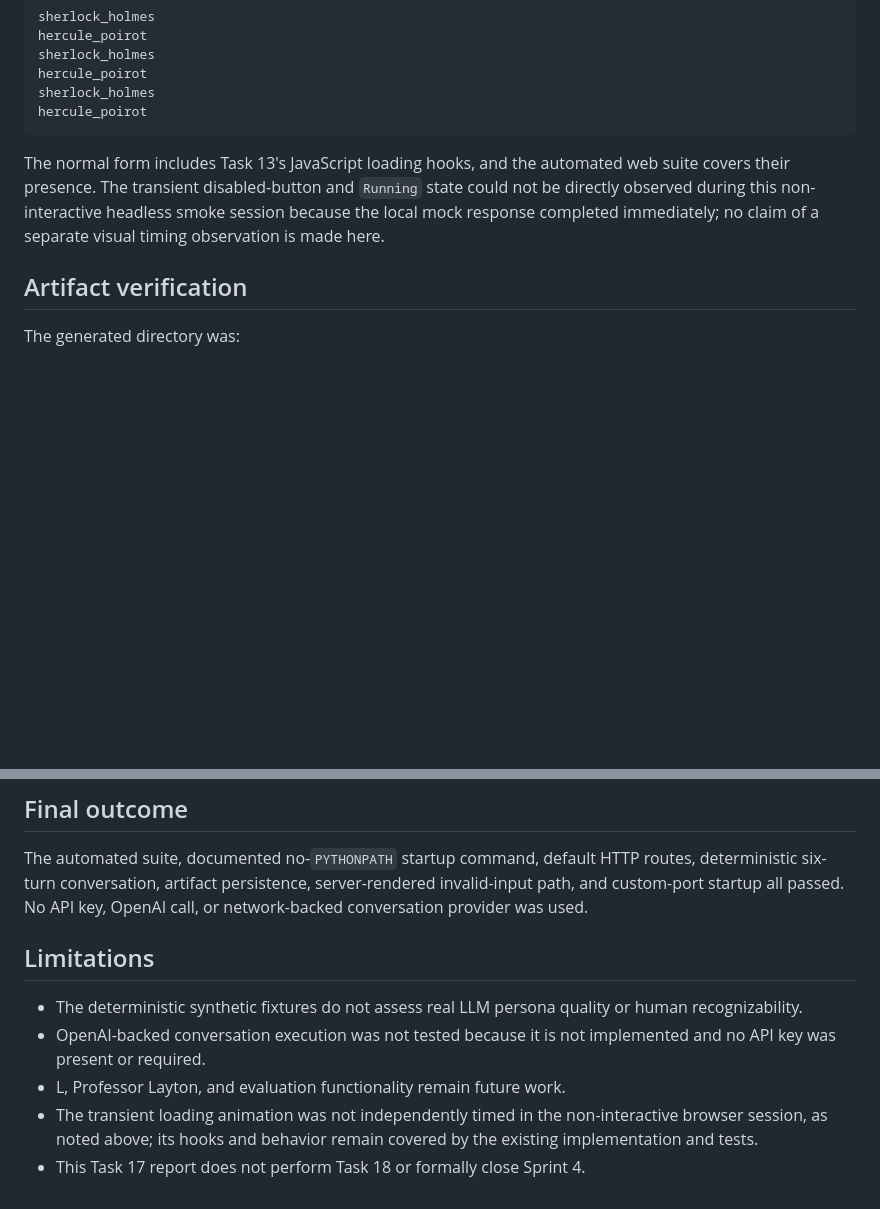
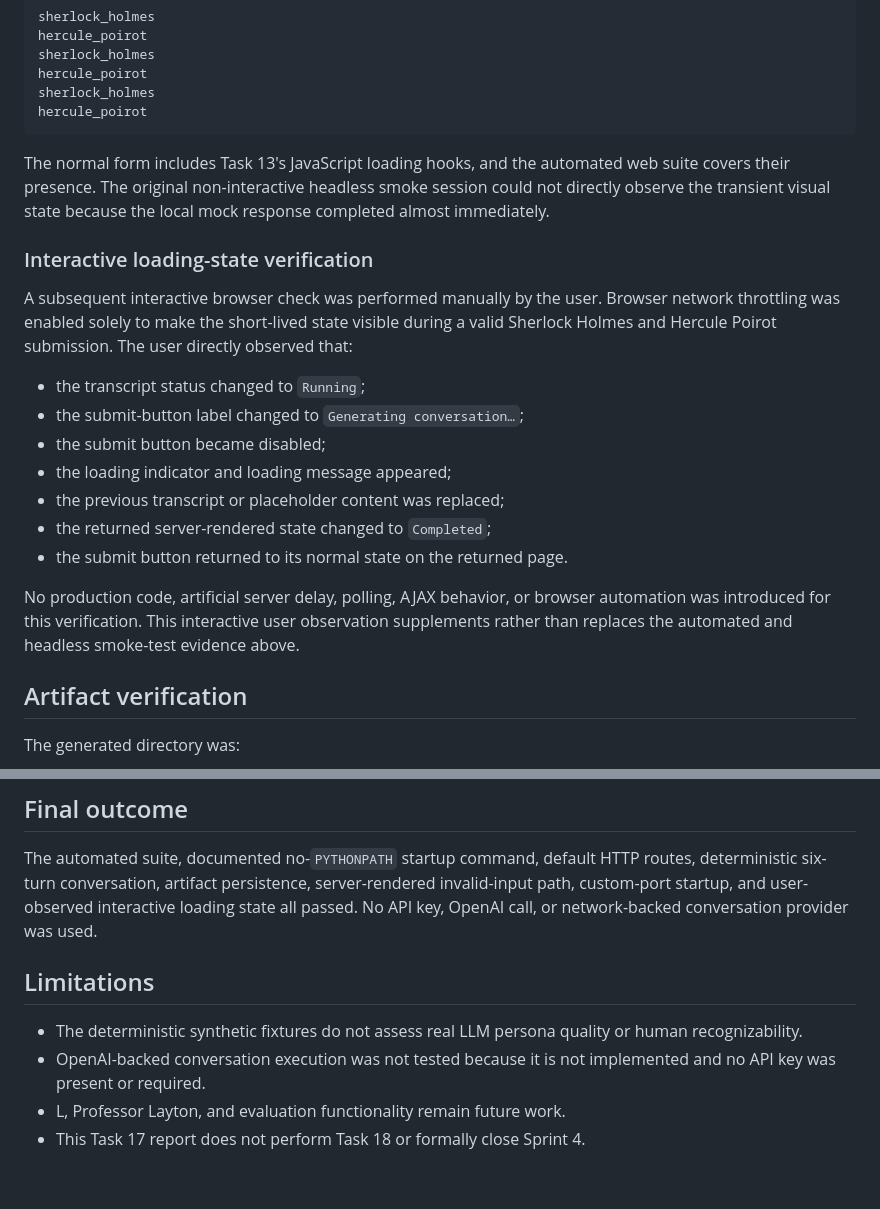
Before and after one commit to FraPoine/multi-agent-fictional-personalities, a Markdown page: docs/sprint_4_smoke_test.md, 2 parts joined by grey strips. Drawn GitHub-style; blank space fills up the shorter version.

Commit message:
docs(web): record loading-state smoke check

````diff
--- a/docs/sprint_4_smoke_test.md
+++ b/docs/sprint_4_smoke_test.md
@@ -101,10 +101,29 @@ hercule_poirot
 ```
 
 The normal form includes Task 13's JavaScript loading hooks, and the automated
-web suite covers their presence. The transient disabled-button and `Running`
-state could not be directly observed during this non-interactive headless
-smoke session because the local mock response completed immediately; no claim
-of a separate visual timing observation is made here.
+web suite covers their presence. The original non-interactive headless smoke
+session could not directly observe the transient visual state because the
+local mock response completed almost immediately.
+
+### Interactive loading-state verification
+
+A subsequent interactive browser check was performed manually by the user.
+Browser network throttling was enabled solely to make the short-lived state
+visible during a valid Sherlock Holmes and Hercule Poirot submission. The user
+directly observed that:
+
+- the transcript status changed to `Running`;
+- the submit-button label changed to `Generating conversation…`;
+- the submit button became disabled;
+- the loading indicator and loading message appeared;
+- the previous transcript or placeholder content was replaced;
+- the returned server-rendered state changed to `Completed`;
+- the submit button returned to its normal state on the returned page.
+
+No production code, artificial server delay, polling, AJAX behavior, or
+browser automation was introduced for this verification. This interactive
+user observation supplements rather than replaces the automated and headless
+smoke-test evidence above.
 
 ## Artifact verification
 
@@ -175,8 +194,9 @@ of the working tree.
 
 The automated suite, documented no-`PYTHONPATH` startup command, default HTTP
 routes, deterministic six-turn conversation, artifact persistence,
-server-rendered invalid-input path, and custom-port startup all passed. No API
-key, OpenAI call, or network-backed conversation provider was used.
+server-rendered invalid-input path, custom-port startup, and user-observed
+interactive loading state all passed. No API key, OpenAI call, or
+network-backed conversation provider was used.
 
 ## Limitations
 
@@ -185,7 +205,4 @@ key, OpenAI call, or network-backed conversation provider was used.
 - OpenAI-backed conversation execution was not tested because it is not
   implemented and no API key was present or required.
 - L, Professor Layton, and evaluation functionality remain future work.
-- The transient loading animation was not independently timed in the
-  non-interactive browser session, as noted above; its hooks and behavior
-  remain covered by the existing implementation and tests.
 - This Task 17 report does not perform Task 18 or formally close Sprint 4.
````
